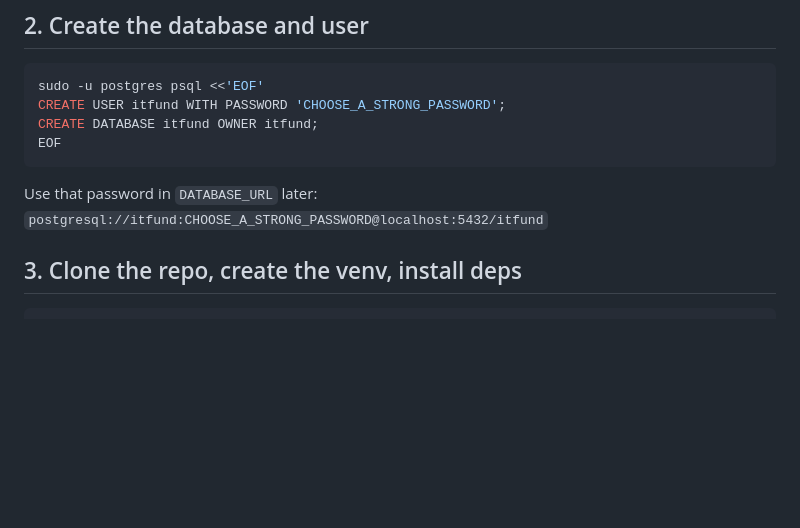
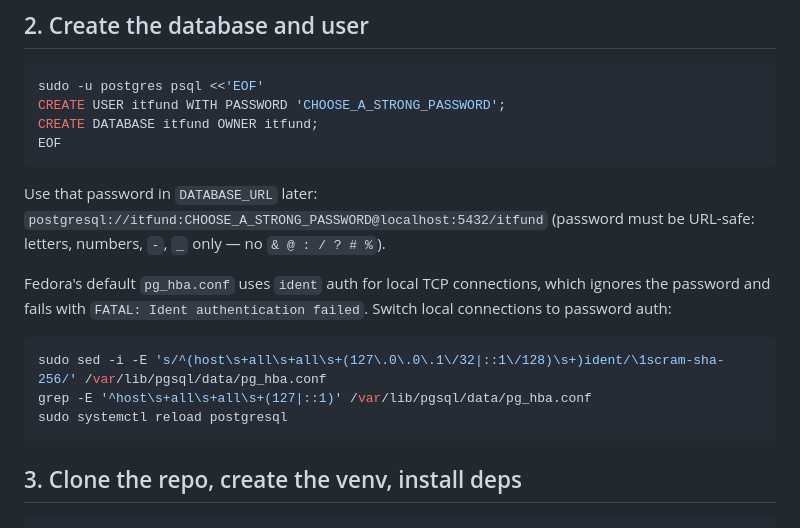
Before and after one commit to spencerawlson/IT_Fund, a Markdown page: deploy/README.md, the part around the change. Rendered like a GitHub page; blank space fills up the shorter version.

Commit message:
Deploy README: pg_hba ident -> scram-sha-256, URL-safe DB password note

````diff
--- a/deploy/README.md
+++ b/deploy/README.md
@@ -46,6 +46,17 @@ EOF
 
 Use that password in `DATABASE_URL` later:
 `postgresql://itfund:CHOOSE_A_STRONG_PASSWORD@localhost:5432/itfund`
+(password must be URL-safe: letters, numbers, `-`, `_` only — no `& @ : / ? # %`).
+
+Fedora's default `pg_hba.conf` uses `ident` auth for local TCP connections, which
+ignores the password and fails with `FATAL: Ident authentication failed`.
+Switch local connections to password auth:
+
+```bash
+sudo sed -i -E 's/^(host\s+all\s+all\s+(127\.0\.0\.1\/32|::1\/128)\s+)ident/\1scram-sha-256/' /var/lib/pgsql/data/pg_hba.conf
+grep -E '^host\s+all\s+all\s+(127|::1)' /var/lib/pgsql/data/pg_hba.conf
+sudo systemctl reload postgresql
+```
 
 ## 3. Clone the repo, create the venv, install deps
 
````
